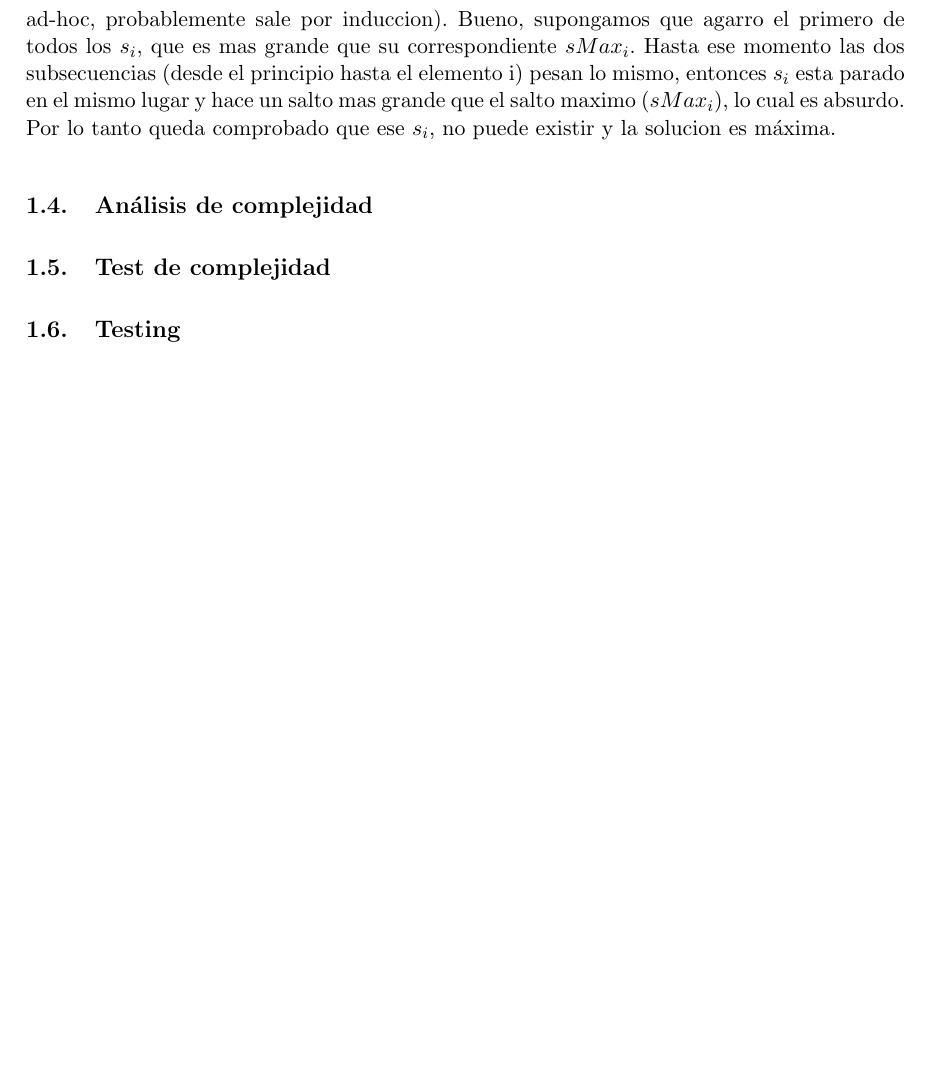
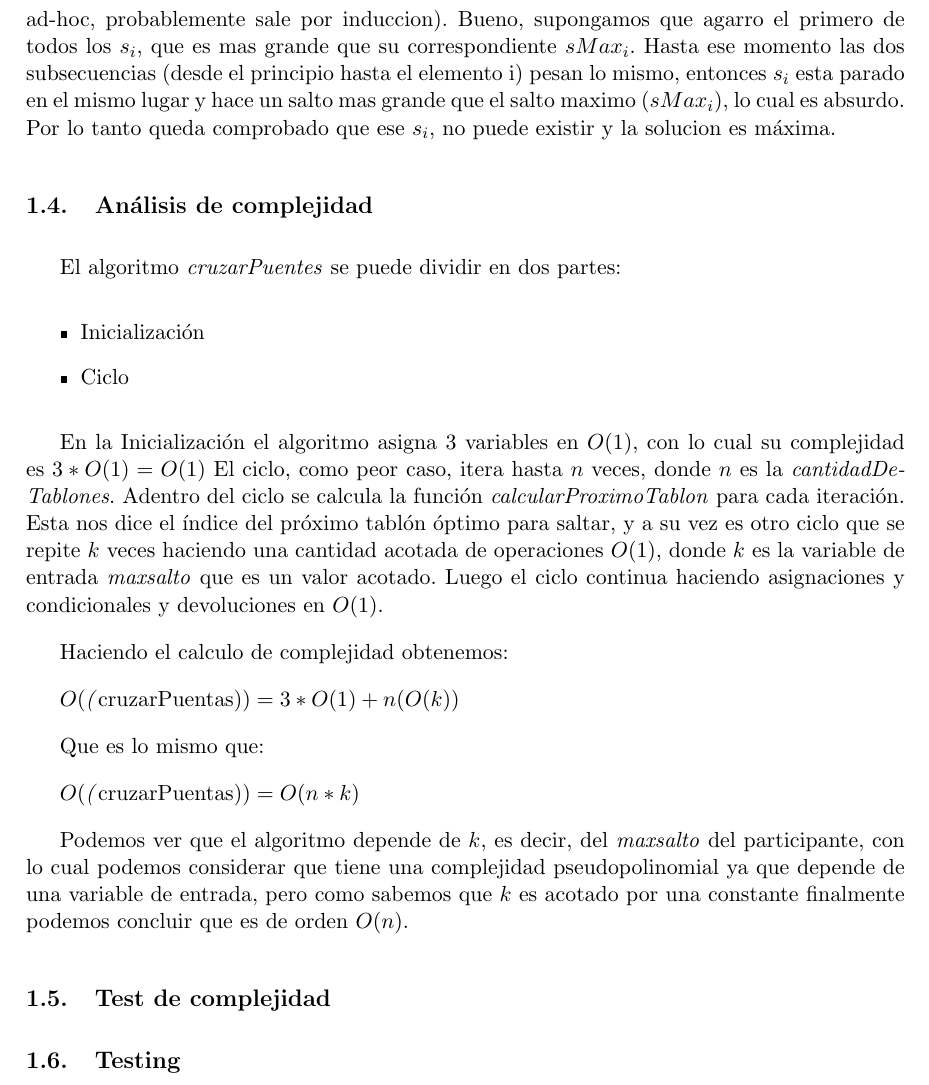
Before and after one commit to fgasperij/algo3-tp1, a LaTeX document (informe/Informe.tex, which reads informe/ej1.tex): part of page 6 of 10, cut so that both start at the same text, the shorter picture padded with empty space. Compiled offline with pdfLaTeX; a LaTeX package or settings file that is missing is left out.

Commit message:
complejidad del 1

```diff
--- a/informe/ej1.tex
+++ b/informe/ej1.tex
@@ -132,6 +132,25 @@ Por lo tanto queda comprobado que ese $s_{i}$, no puede existir y la solucion es
 
 \subsection{An\'alisis de complejidad}
 %aca decimos cuanto cuesta cada parte del algoritmo y damos un valor final de la complejidad del algoritmo, ej O(logn).
+El algoritmo \textit{cruzarPuentes} se puede dividir en dos partes:
+\begin{itemize}
+\item Inicialización
+\item Ciclo
+\end{itemize}
+
+En la Inicialización el algoritmo asigna 3 variables en $O(1)$, con lo cual su complejidad es $3*O(1) = O(1)$
+El ciclo, como peor caso, itera hasta $n$ veces, donde $n$ es la \textit{cantidadDeTablones}. Adentro del ciclo se calcula la función \textit{calcularProximoTablon} para cada iteración. Esta nos dice el índice del próximo tablón óptimo para saltar, y a su vez es otro ciclo que se repite $k$ veces haciendo una cantidad acotada de operaciones $O(1)$, donde $k$ es la variable de entrada \textit{maxsalto} que es un valor acotado.
+Luego el ciclo continua haciendo asignaciones y condicionales y devoluciones en $O(1)$.
+
+Haciendo el calculo de complejidad obtenemos:
+
+$O($\textit(cruzarPuentas)$) = 3*O(1) + n(O(k))$
+
+Que es lo mismo que:
+
+$O($\textit(cruzarPuentas)$) = O(n*k)$
+
+Podemos ver que el algoritmo depende de $k$, es decir, del \textit{maxsalto} del participante, con lo cual podemos considerar que tiene una complejidad pseudopolinomial ya que depende de una variable de entrada, pero como sabemos que $k$ es acotado por una constante finalmente podemos concluir que es de orden $O(n)$.
 
 \subsection{Test de complejidad}
 %aca van los graficos y todos los testeos que hagamos para probar que en la practica el algoritmo cumple la complejidad que propusimos en el punto anterior
```
